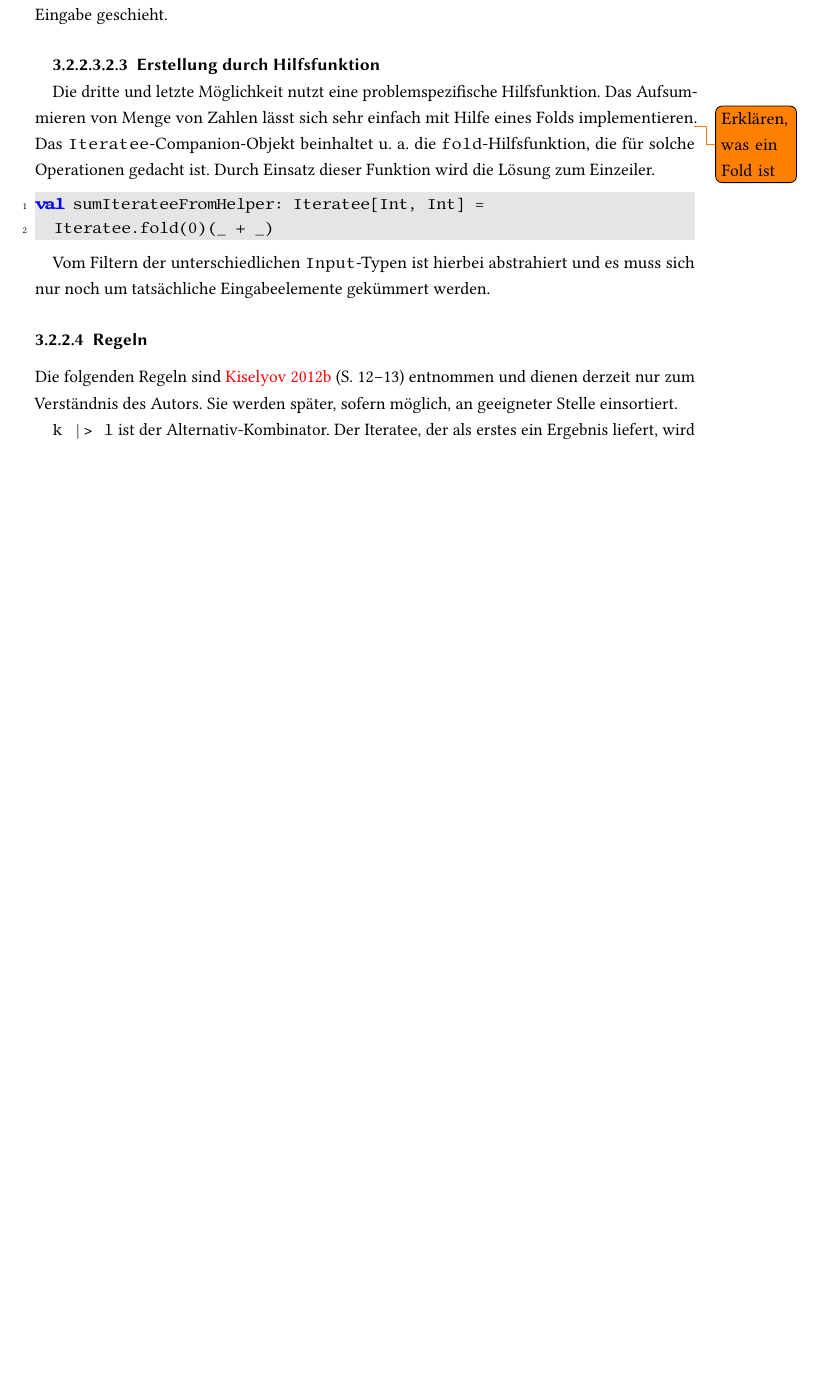
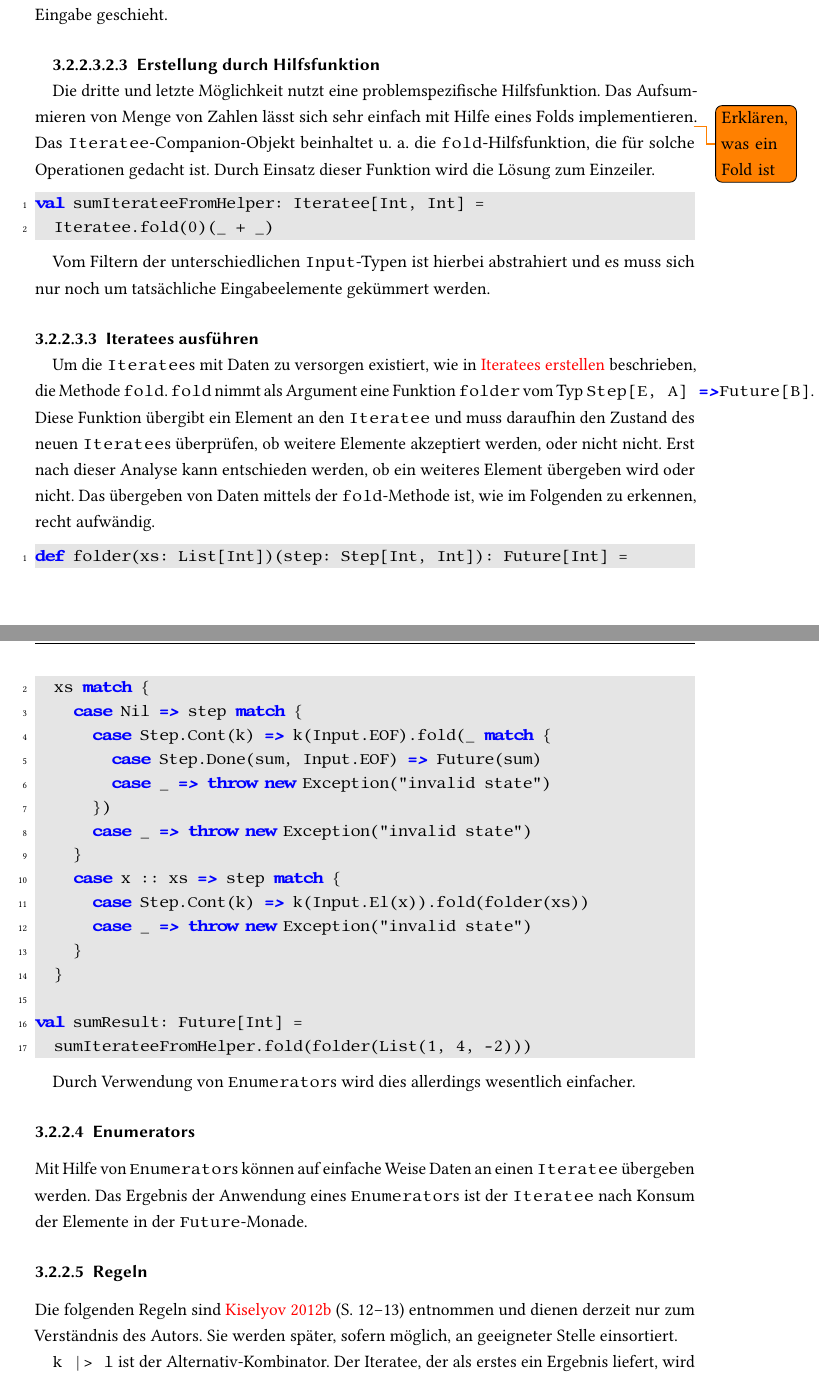
Before and after one commit to tilltheis/bachelor-thesis, a LaTeX thesis (thesis/thesis.tex): part of page 18 of 23 before the commit and two parts of pages 18 and 19 of 24 after it, the two joined at a grey line, cut so that both start at the same text, the shorter picture padded with empty space. Compiled offline with pdfLaTeX; an older LaTeX class or package is replaced by its successor.

Commit message:
iteratees ohne enumerators ausfuehren

```diff
--- a/thesis/thesis.tex
+++ b/thesis/thesis.tex
@@ -675,7 +675,48 @@ Vom Filtern der unterschiedlichen \lstinline|Input|-Typen ist hierbei abstrahier
 
 % paragraph iteratees_erstellen (end)
 
-% subsubsection iteratees
+\paragraph{Iteratees ausführen} % (fold)
+\label{par:iteratees_ausfuehren}\mbox{} % force new line
+
+Um die \lstinline|Iteratee|s mit Daten zu versorgen existiert, wie in \nameref{par:iteratees_erstellen} beschrieben, die Methode \lstinline|fold|.
+\lstinline|fold| nimmt als Argument eine Funktion \lstinline|folder| vom Typ \lstinline|Step[E, A] => Future[B]|.
+Diese Funktion übergibt ein Element an den \lstinline|Iteratee| und muss daraufhin den Zustand des neuen \lstinline|Iteratee|s überprüfen, ob weitere Elemente akzeptiert werden, oder nicht nicht.
+Erst nach dieser Analyse kann entschieden werden, ob ein weiteres Element übergeben wird oder nicht.
+Das übergeben von Daten mittels der \lstinline|fold|-Methode ist, wie im Folgenden zu erkennen, recht aufwändig.
+
+\begin{lstlisting}
+def folder(xs: List[Int])(step: Step[Int, Int]): Future[Int] =
+  xs match {
+    case Nil => step match {
+      case Step.Cont(k) => k(Input.EOF).fold(_ match {
+        case Step.Done(sum, Input.EOF) => Future(sum)
+        case _ => throw new Exception("invalid state")
+      })
+      case _ => throw new Exception("invalid state")
+    }
+    case x :: xs => step match {
+      case Step.Cont(k) => k(Input.El(x)).fold(folder(xs))
+      case _ => throw new Exception("invalid state")
+    }
+  }
+
+val sumResult: Future[Int] =
+  sumIterateeFromHelper.fold(folder(List(1, 4, -2)))
+\end{lstlisting}
+
+Durch Verwendung von \lstinline|Enumerator|s wird dies allerdings wesentlich einfacher.
+
+% paragraph iteratees_ausfuehren (end)
+
+% subsubsection iteratees (end)
+
+\subsubsection{Enumerators} % (fold)
+\label{ssub:enumerators}
+
+Mit Hilfe von \lstinline|Enumerator|s können auf einfache Weise Daten an einen \lstinline|Iteratee| übergeben werden.
+Das Ergebnis der Anwendung eines \lstinline|Enumerator|s ist der \lstinline|Iteratee| nach Konsum der Elemente in der \lstinline|Future|-Monade.
+
+% subsubsection enumerators (end)
 
 
 \subsubsection{Regeln} % (fold)
```
Also changed, not shown: 2 other files.
